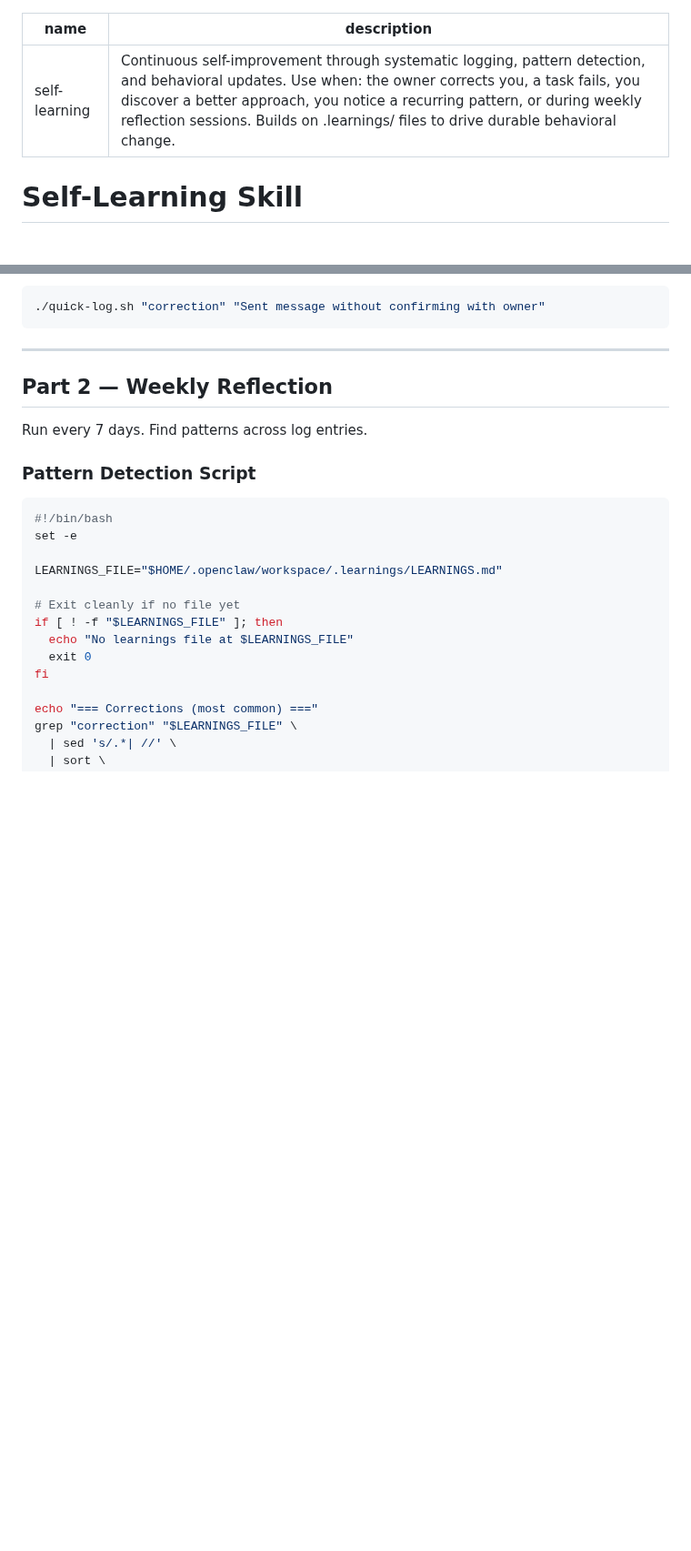
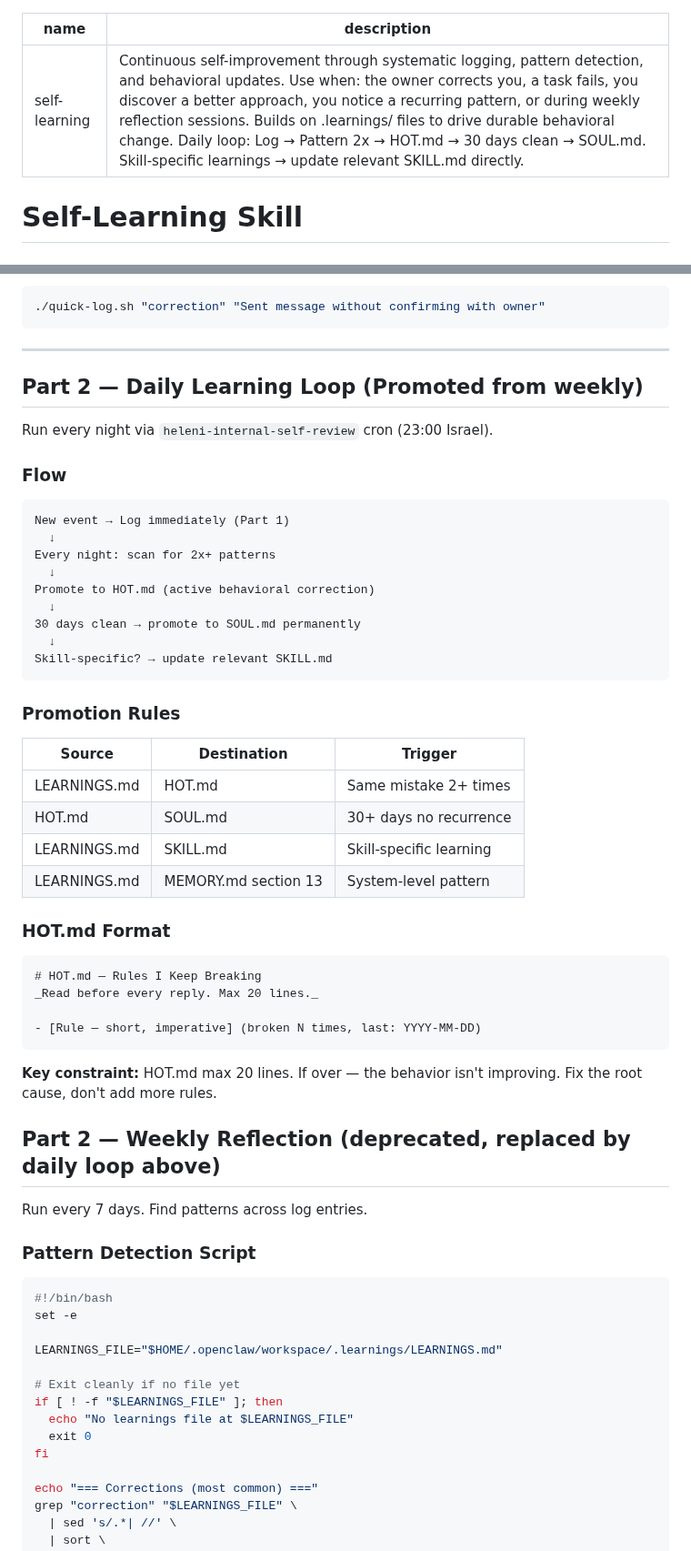
Before and after one commit to netanel-abergel/pa-skills, a Markdown page: skills/self-learning/SKILL.md, 2 parts joined by grey strips. Shown at 91% size. Drawn GitHub-style; blank space fills up the shorter version.

Commit message:
sync(self-learning): update from heleni workspace

````diff
--- a/skills/self-learning/SKILL.md
+++ b/skills/self-learning/SKILL.md
@@ -1,6 +1,6 @@
 ---
 name: self-learning
-description: "Continuous self-improvement through systematic logging, pattern detection, and behavioral updates. Use when: the owner corrects you, a task fails, you discover a better approach, you notice a recurring pattern, or during weekly reflection sessions. Builds on .learnings/ files to drive durable behavioral change."
+description: "Continuous self-improvement through systematic logging, pattern detection, and behavioral updates. Use when: the owner corrects you, a task fails, you discover a better approach, you notice a recurring pattern, or during weekly reflection sessions. Builds on .learnings/ files to drive durable behavioral change. Daily loop: Log → Pattern 2x → HOT.md → 30 days clean → SOUL.md. Skill-specific learnings → update relevant SKILL.md directly."
 ---
 
 # Self-Learning Skill
@@ -90,7 +90,42 @@ Usage:
 
 ---
 
-## Part 2 — Weekly Reflection
+## Part 2 — Daily Learning Loop (Promoted from weekly)
+
+Run every night via `heleni-internal-self-review` cron (23:00 Israel).
+
+### Flow
+```
+New event → Log immediately (Part 1)
+  ↓
+Every night: scan for 2x+ patterns
+  ↓
+Promote to HOT.md (active behavioral correction)
+  ↓
+30 days clean → promote to SOUL.md permanently
+  ↓
+Skill-specific? → update relevant SKILL.md
+```
+
+### Promotion Rules
+| Source | Destination | Trigger |
+|---|---|---|
+| LEARNINGS.md | HOT.md | Same mistake 2+ times |
+| HOT.md | SOUL.md | 30+ days no recurrence |
+| LEARNINGS.md | SKILL.md | Skill-specific learning |
+| LEARNINGS.md | MEMORY.md section 13 | System-level pattern |
+
+### HOT.md Format
+```markdown
+# HOT.md — Rules I Keep Breaking
+_Read before every reply. Max 20 lines._
+
+- [Rule — short, imperative] (broken N times, last: YYYY-MM-DD)
+```
+
+**Key constraint:** HOT.md max 20 lines. If over — the behavior isn't improving. Fix the root cause, don't add more rules.
+
+## Part 2 — Weekly Reflection (deprecated, replaced by daily loop above)
 
 Run every 7 days. Find patterns across log entries.
 
````
